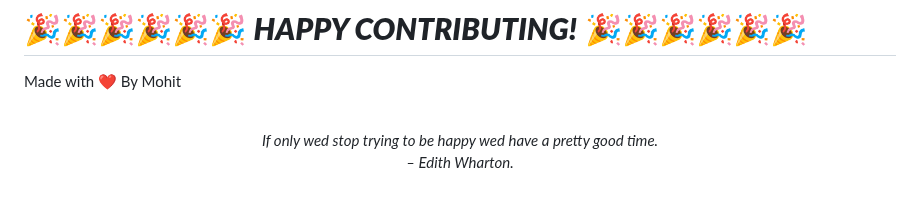
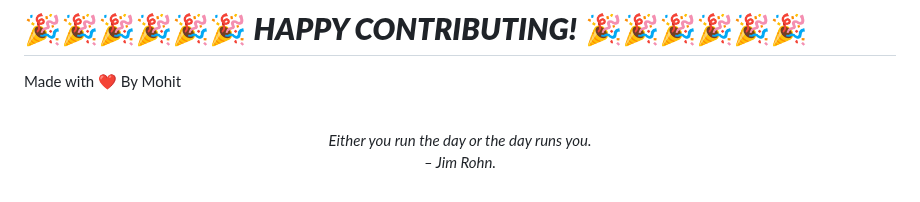
Before and after one commit to mohitchandak/Study-Material-khaz-n-, a Markdown page: README.md, the part around the change. Rendered like a GitHub page.

Commit message:
New Quote added

```diff
--- a/README.md
+++ b/README.md
@@ -128,5 +128,5 @@ Made with ❤️ By Mohit
 
 
 <!-- QUOTE:START -->
-<p align="center"><br><i>If only wed stop trying to be happy wed have a pretty good time.</i><br><i>– Edith Wharton.</i><br></p>
+<p align="center"><br><i>Either you run the day or the day runs you.</i><br><i>– Jim Rohn.</i><br></p>
 <!-- QUOTE:END -->
```
